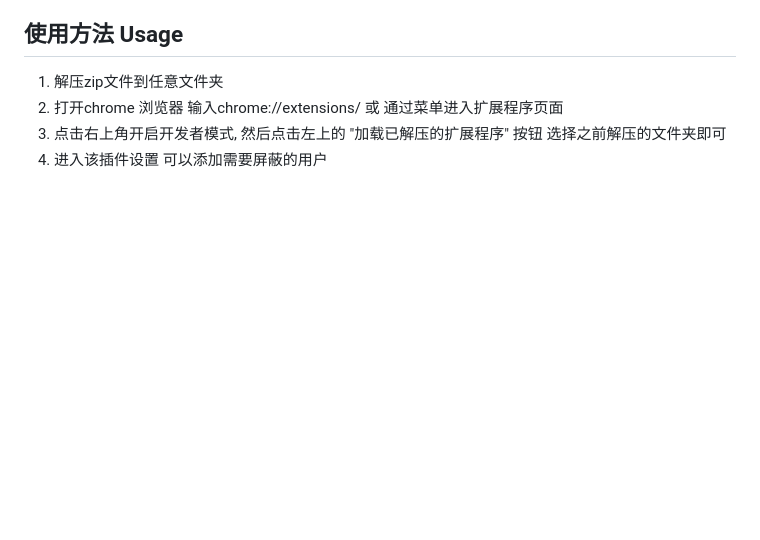
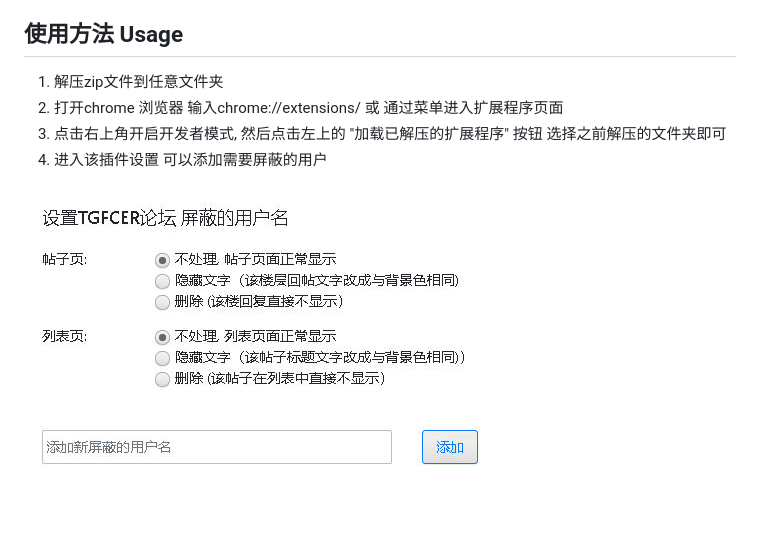
Before and after one commit to jinwyp/tgfcerblock, a Markdown page: README.md, the part around the change. GitHub-like rendering; pictures changed too: docs/readme.jpg (added); blank space fills up the shorter version.

```diff
--- a/README.md
+++ b/README.md
@@ -10,3 +10,6 @@
 2. 打开chrome 浏览器 输入chrome://extensions/ 或 通过菜单进入扩展程序页面
 3. 点击右上角开启开发者模式, 然后点击左上的 "加载已解压的扩展程序" 按钮 选择之前解压的文件夹即可
 4. 进入该插件设置 可以添加需要屏蔽的用户
+
+
+![功能说明](https://github.com/jinwyp/tgfcerblock/blob/master/docs/readme.jpg?raw=true)
```
